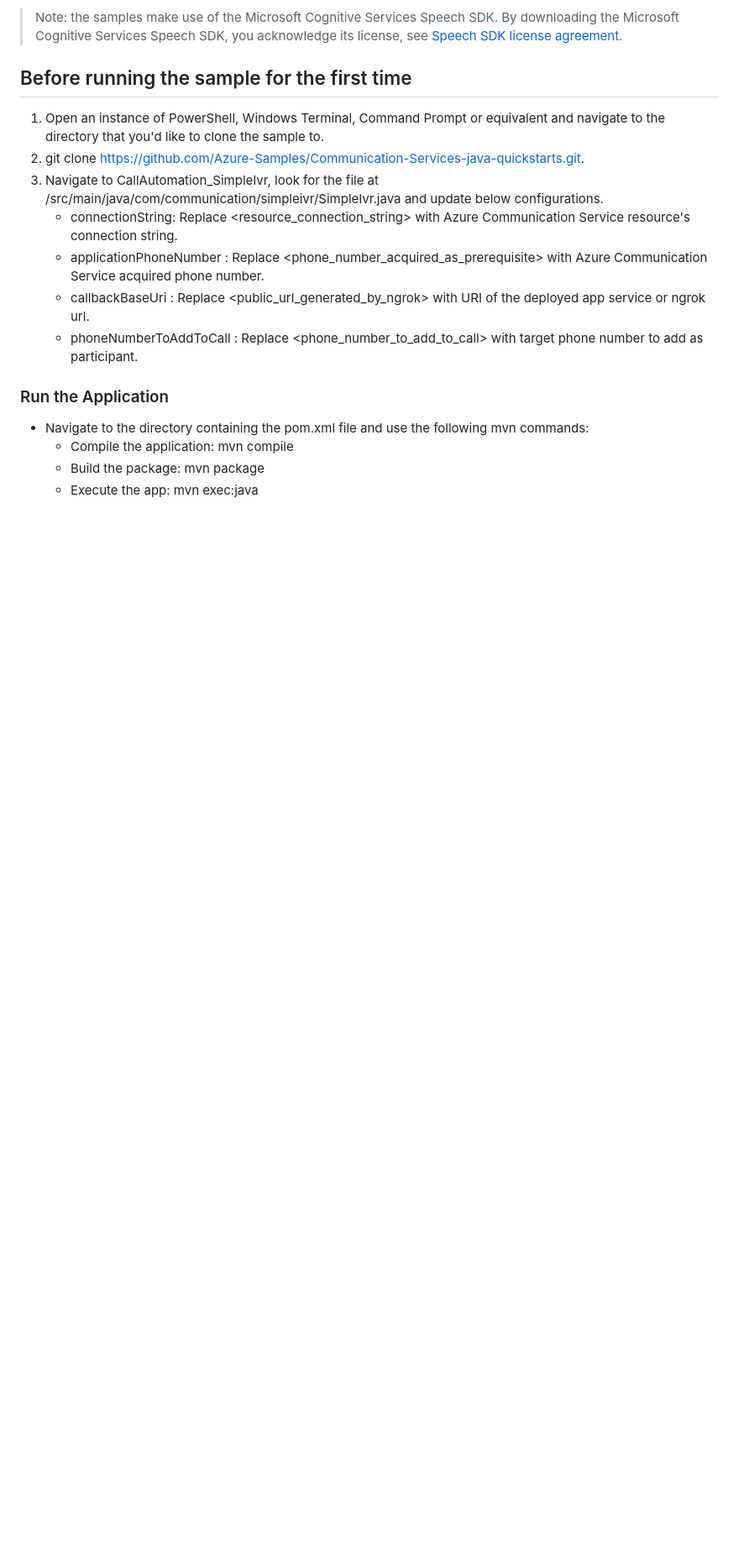
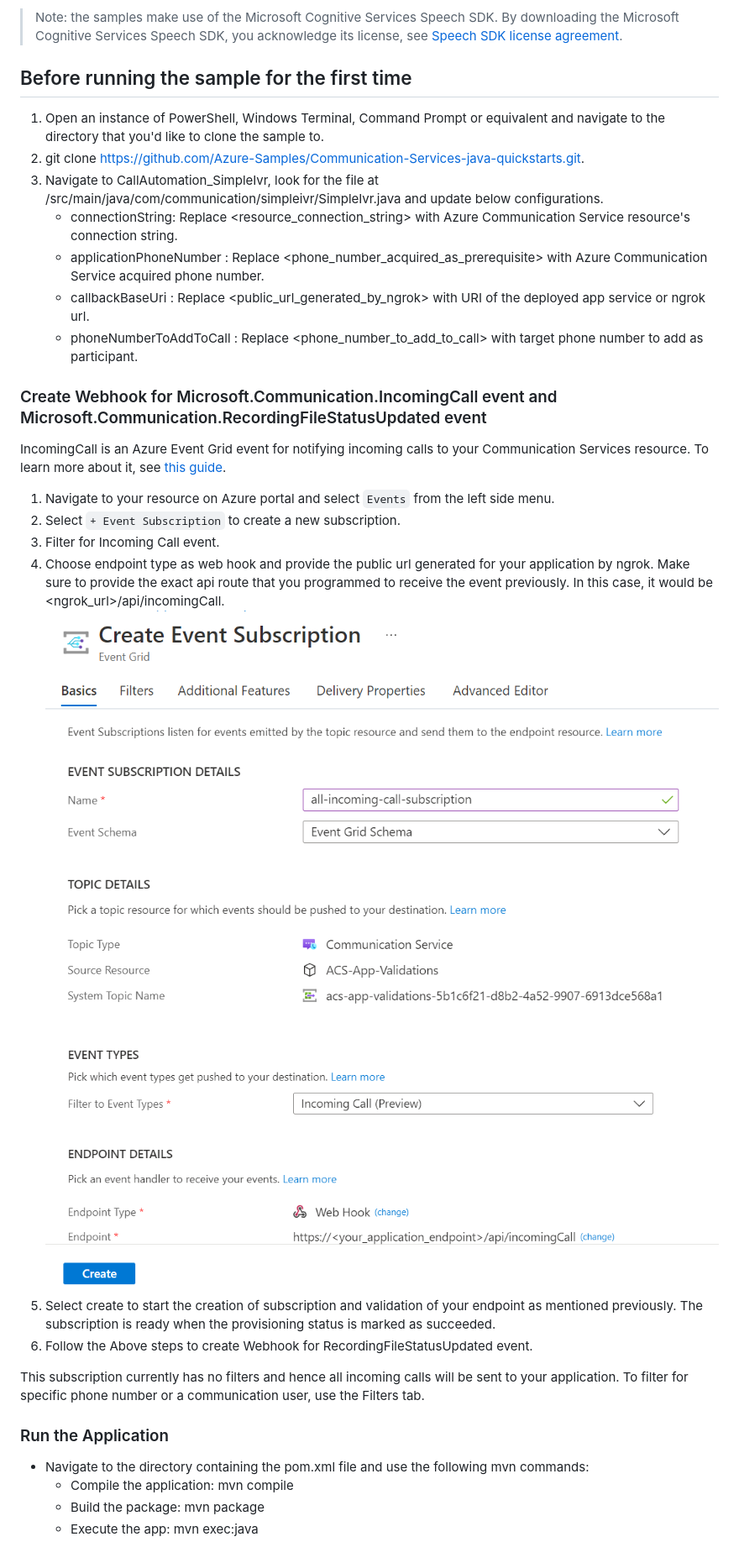
Before and after one commit to Azure-Samples/communication-services-java-quickstarts, a Markdown page: CallAutomation_SimpleIvr/readme.md, the part around the change. Shown: that part at 84% size. Rendered like a GitHub page; pictures changed too: CallAutomation_SimpleIvr/media/MicrosoftTeams-image.png (added), CallAutomation_SimpleIvr/media/event-susbcription.png (added); blank space fills up the shorter version.

Commit message:
Readme update (#7)
Readme update for Incoming Call web hook update.

```diff
--- a/CallAutomation_SimpleIvr/readme.md
+++ b/CallAutomation_SimpleIvr/readme.md
@@ -42,6 +42,19 @@ The application is an app service application built on java.
 	- callbackBaseUri : Replace <public_url_generated_by_ngrok> with URI of the deployed app service or ngrok url.
 	- phoneNumberToAddToCall : Replace <phone_number_to_add_to_call> with target phone number to add as participant.
 
+### Create Webhook for Microsoft.Communication.IncomingCall event and Microsoft.Communication.RecordingFileStatusUpdated event
+IncomingCall is an Azure Event Grid event for notifying incoming calls to your Communication Services resource. To learn more about it, see [this guide](https://learn.microsoft.com/en-us/azure/communication-services/concepts/call-automation/incoming-call-notification).
+1. Navigate to your resource on Azure portal and select `Events` from the left side menu.
+1. Select `+ Event Subscription` to create a new subscription.
+1. Filter for Incoming Call event.
+1. Choose endpoint type as web hook and provide the public url generated for your application by ngrok. Make sure to provide the exact api route that you programmed to receive the event previously. In this case, it would be <ngrok_url>/api/incomingCall.
+![Screenshot of portal page to create a new event subscription.](./media/event-susbcription.png)
+![Screenshot of portal page to create a new event subscription.](./media/MicrosoftTeams-image.png)
+1. Select create to start the creation of subscription and validation of your endpoint as mentioned previously. The subscription is ready when the provisioning status is marked as succeeded.
+1. Follow the Above steps to create Webhook for RecordingFileStatusUpdated event.
+
+This subscription currently has no filters and hence all incoming calls will be sent to your application. To filter for specific phone number or a communication user, use the Filters tab.
+
 ### Run the Application
 
 - Navigate to the directory containing the pom.xml file and use the following mvn commands:
```
